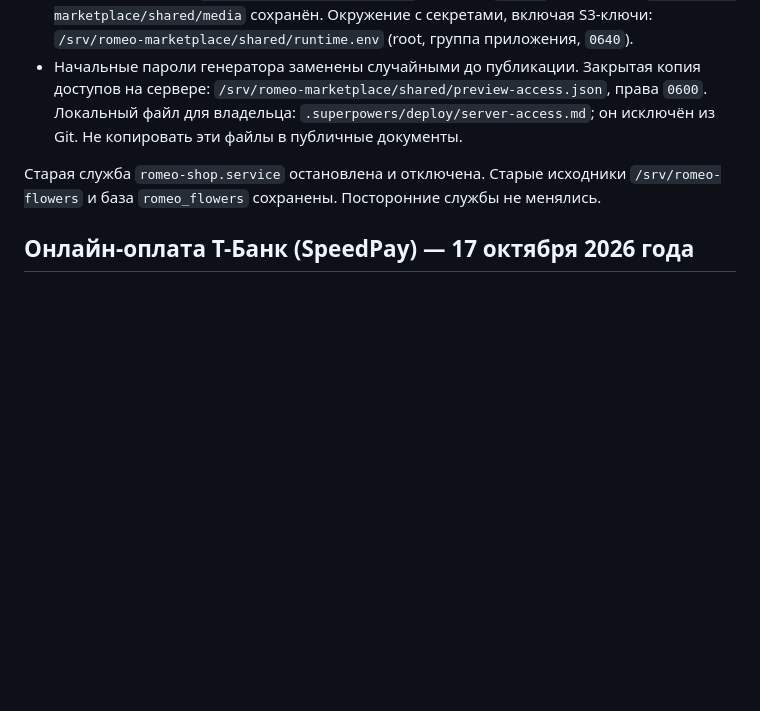
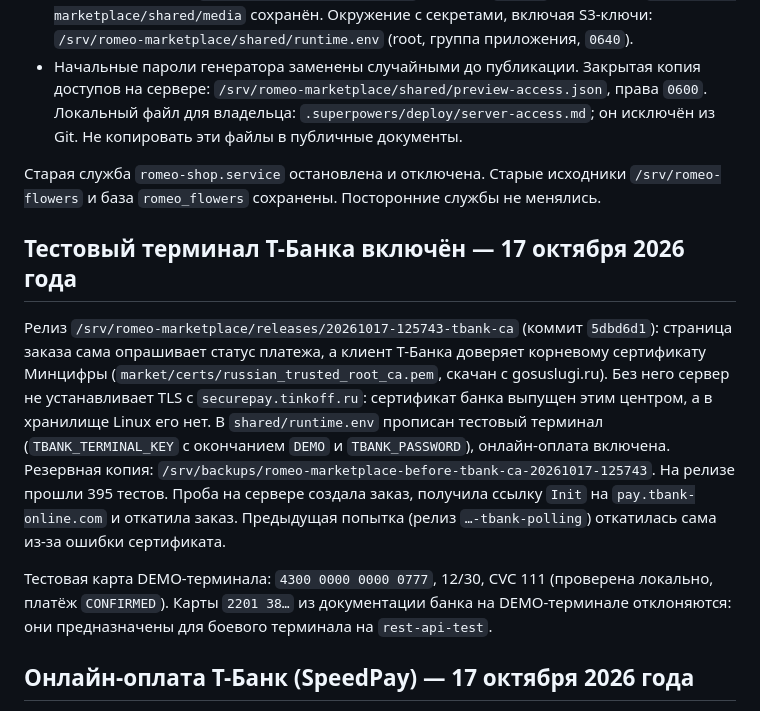
Before and after one commit to FiksII/romeo-flowers-markeplace, a Markdown page: docs/deployment.md, the part around the change. Drawn GitHub-style; blank space fills up the shorter version.

Commit message:
Document enabling the T-Bank test terminal on dev
Co-Authored-By: Claude Opus 5.5 <noreply@anthropic.com>

```diff
--- a/docs/deployment.md
+++ b/docs/deployment.md
@@ -13,6 +13,25 @@
 - Начальные пароли генератора заменены случайными до публикации. Закрытая копия доступов на сервере: `/srv/romeo-marketplace/shared/preview-access.json`, права `0600`. Локальный файл для владельца: `.superpowers/deploy/server-access.md`; он исключён из Git. Не копировать эти файлы в публичные документы.
 
 Старая служба `romeo-shop.service` остановлена и отключена. Старые исходники `/srv/romeo-flowers` и база `romeo_flowers` сохранены. Посторонние службы не менялись.
+
+## Тестовый терминал Т-Банка включён — 17 октября 2026 года
+
+Релиз `/srv/romeo-marketplace/releases/20261017-125743-tbank-ca` (коммит `5dbd6d1`):
+страница заказа сама опрашивает статус платежа, а клиент Т-Банка доверяет корневому
+сертификату Минцифры (`market/certs/russian_trusted_root_ca.pem`, скачан с
+gosuslugi.ru). Без него сервер не устанавливает TLS с `securepay.tinkoff.ru`:
+сертификат банка выпущен этим центром, а в хранилище Linux его нет. В
+`shared/runtime.env` прописан тестовый терминал (`TBANK_TERMINAL_KEY` с окончанием
+`DEMO` и `TBANK_PASSWORD`), онлайн-оплата включена. Резервная копия:
+`/srv/backups/romeo-marketplace-before-tbank-ca-20261017-125743`. На релизе прошли
+395 тестов. Проба на сервере создала заказ, получила ссылку `Init` на
+`pay.tbank-online.com` и откатила заказ. Предыдущая попытка (релиз `…-tbank-polling`)
+откатилась сама из-за ошибки сертификата.
+
+Тестовая карта DEMO-терминала: `4300 0000 0000 0777`, 12/30, CVC 111 (проверена
+локально, платёж `CONFIRMED`). Карты `2201 38…` из документации банка на
+DEMO-терминале отклоняются: они предназначены для боевого терминала на
+`rest-api-test`.
 
 ## Онлайн-оплата Т-Банк (SpeedPay) — 17 октября 2026 года
 
```
